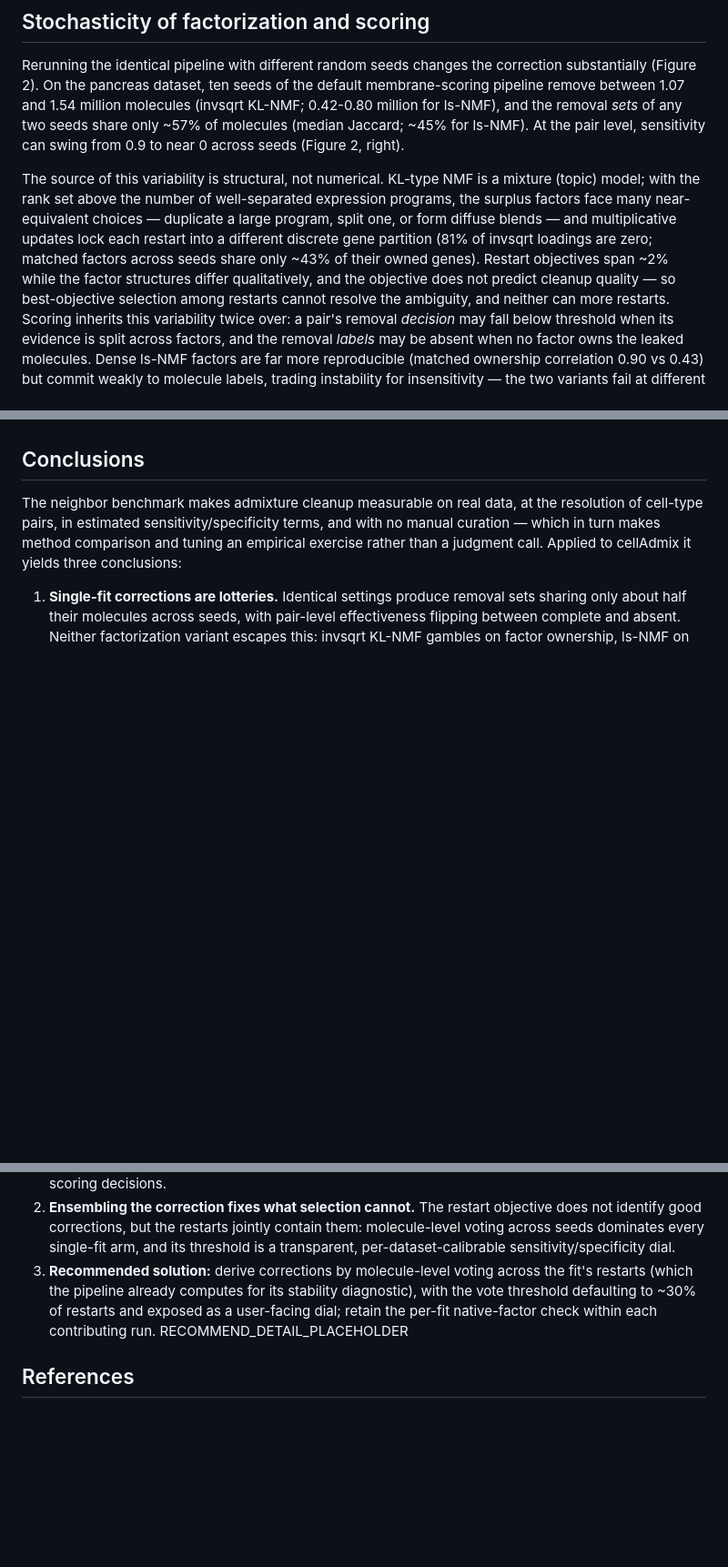
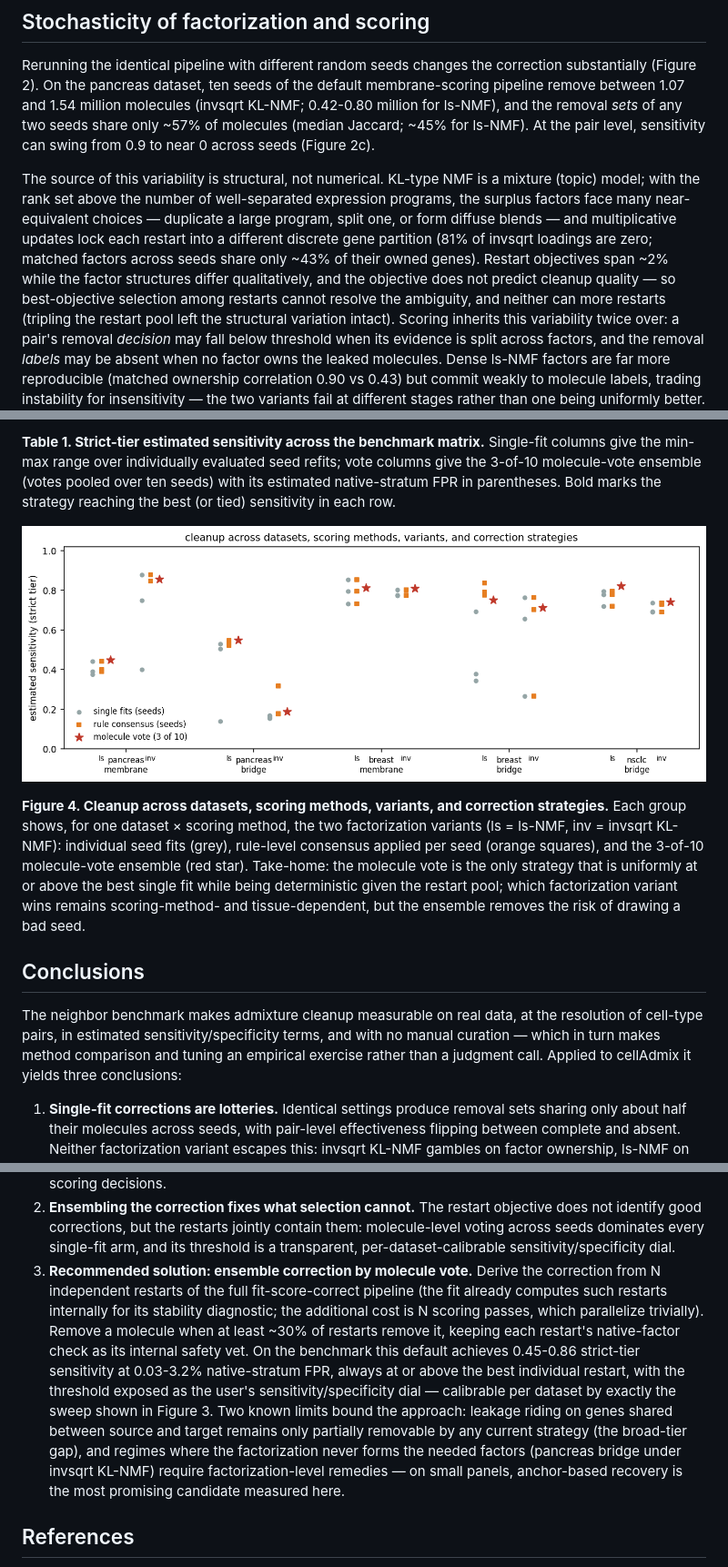
Before and after one commit to kharchenkolab/cellAdmix-core, a Markdown page: docs/benchmarks.md, 3 parts joined by grey strips. Shown at 91% size. Drawn GitHub-style; pictures changed too: docs/figures/benchmark_fig4.png (added); blank space fills up the shorter version.

```diff
--- a/docs/benchmarks.md
+++ b/docs/benchmarks.md
@@ -118,7 +118,7 @@ the default membrane-scoring pipeline remove between 1.07 and 1.54 million
 molecules (invsqrt KL-NMF; 0.42-0.80 million for ls-NMF), and the removal
 *sets* of any two seeds share only ~57% of molecules (median Jaccard;
 ~45% for ls-NMF). At the pair level, sensitivity can swing from 0.9 to
-near 0 across seeds (Figure 2, right).
+near 0 across seeds (Figure 2c).
 
 The source of this variability is structural, not numerical. KL-type NMF is
 a mixture (topic) model; with the rank set above the number of well-separated
@@ -129,7 +129,7 @@ partition (81% of invsqrt loadings are zero; matched factors across seeds
 share only ~43% of their owned genes). Restart objectives span ~2% while the
 factor structures differ qualitatively, and the objective does not predict
 cleanup quality — so best-objective selection among restarts cannot resolve
-the ambiguity, and neither can more restarts. Scoring inherits this
+the ambiguity, and neither can more restarts (tripling the restart pool left the structural variation intact). Scoring inherits this
 variability twice over: a pair's removal *decision* may fall below threshold
 when its evidence is split across factors, and the removal *labels* may be
 absent when no factor owns the leaked molecules. Dense ls-NMF factors are far
@@ -191,3 +221,20 @@ FIGURE4_AND_TABLE_PLACEHOLDER
+**Table 1. Strict-tier estimated sensitivity across the benchmark matrix.**
+Single-fit columns give the min-max range over individually evaluated seed
+refits; vote columns give the 3-of-10 molecule-vote ensemble (votes pooled
+over ten seeds) with its estimated native-stratum FPR in parentheses. Bold marks the strategy reaching the
+best (or tied) sensitivity in each row.
+
+![Figure 4](figures/benchmark_fig4.png)
+
+**Figure 4. Cleanup across datasets, scoring methods, variants, and
+correction strategies.** Each group shows, for one dataset × scoring
+method, the two factorization variants (ls = ls-NMF, inv = invsqrt
+KL-NMF): individual seed fits (grey), rule-level consensus applied per seed
+(orange squares), and the 3-of-10 molecule-vote ensemble (red star).
+Take-home: the molecule vote is the only strategy that is uniformly at or
+above the best single fit while being deterministic given the restart pool;
+which factorization variant wins remains scoring-method- and
+tissue-dependent, but the ensemble removes the risk of drawing a bad seed.
 
 ## Conclusions
 
@@ -207,11 +254,23 @@ cellAdmix it yields three conclusions:
    contain them: molecule-level voting across seeds dominates every
    single-fit arm, and its threshold is a transparent, per-dataset-calibrable
    sensitivity/specificity dial.
-3. **Recommended solution:** derive corrections by molecule-level voting
-   across the fit's restarts (which the pipeline already computes for its
-   stability diagnostic), with the vote threshold defaulting to ~30% of
-   restarts and exposed as a user-facing dial; retain the per-fit
-   native-factor check within each contributing run. RECOMMEND_DETAIL_PLACEHOLDER
+3. **Recommended solution: ensemble correction by molecule vote.** Derive
+   the correction from N independent restarts of the full
+   fit-score-correct pipeline (the fit already computes such restarts
+   internally for its stability diagnostic; the additional cost is N
+   scoring passes, which parallelize trivially). Remove a molecule when at
+   least ~30% of restarts remove it, keeping each restart's native-factor
+   check as its internal safety vet. On the benchmark this default achieves
+   0.45-0.86 strict-tier sensitivity at 0.03-3.2% native-stratum FPR,
+   always at or above the best individual restart, with the threshold
+   exposed as the user's sensitivity/specificity dial — calibrable per
+   dataset by exactly the sweep shown in Figure 3. Two known limits bound
+   the approach: leakage riding on genes shared between source and target
+   remains only partially removable by any current strategy (the broad-tier
+   gap), and regimes where the factorization never forms the needed factors
+   (pancreas bridge under invsqrt KL-NMF) require factorization-level
+   remedies — on small panels, anchor-based recovery is the most promising
+   candidate measured here.
 
 ## References
 
```
Also changed, not shown: other parts of docs/benchmarks.md (+47 -17 lines), docs/figures/benchmark_fig3.png (added), 14 other files.
